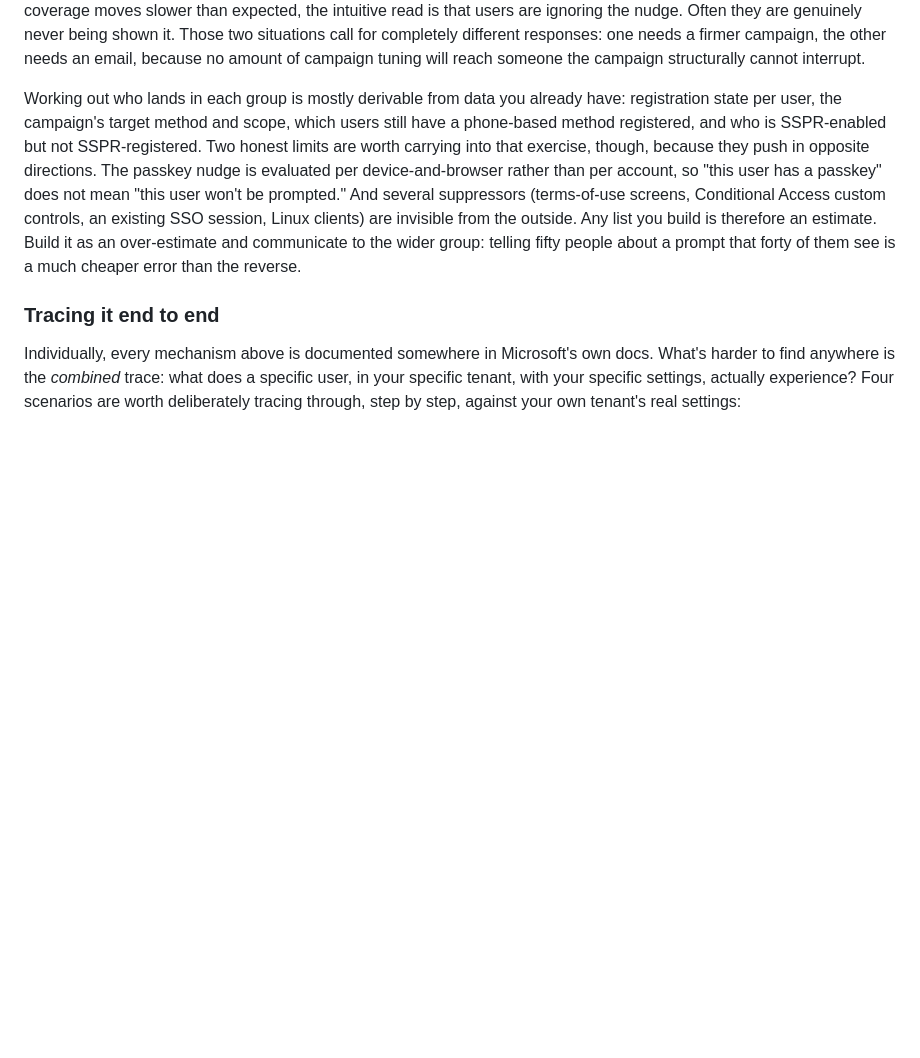
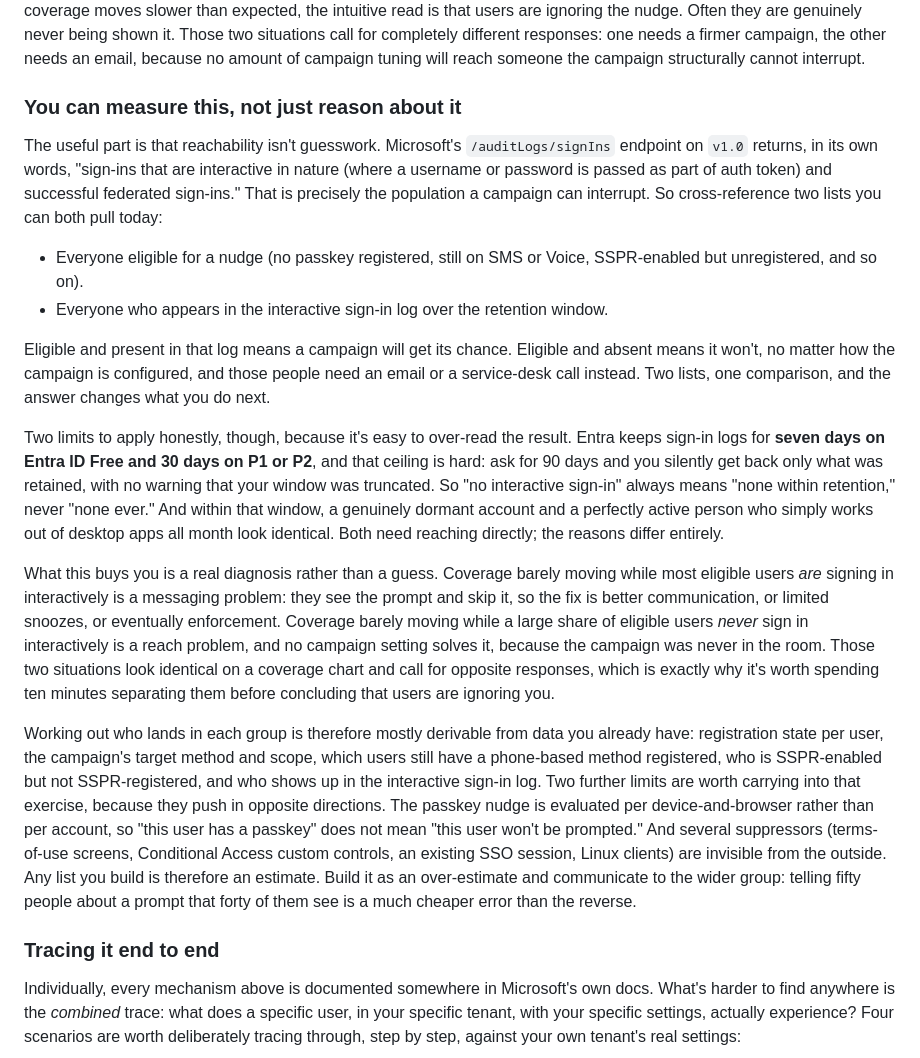
Before and after one commit to Secure-At-Work/saw-authentication-assessment-toolkit, a Markdown page: docs/blog-ist-to-soll-authentication.md, the part around the change. GitHub-like rendering; blank space fills up the shorter version.

Commit message:
Blog: add measuring campaign reachability from the sign-in logs
Follows the "where the prompt lands" section with the part a reader can
actually act on: reachability is measurable, not something to reason
about. Graph's v1.0 /auditLogs/signIns returns interactive sign-ins, which
is exactly the population a campaign can interrupt, so cross-referencing
the nudge-eligible list against that log splits it into "a campaign will
get its chance" and "it never will".

Includes the retention ceiling as a hard limit rather than a footnote:
seven days on Entra ID Free, 30 on P1/P2, and asking for longer silently
returns only what was retained with no warning that the window was
truncated. So the result always means "none within retention", never "none
ever", and a dormant account is indistinguishable from an active person
who works out of desktop apps.

The payoff framed as a diagnosis rather than a metric: flat coverage with
high interactive sign-in rates is a messaging problem (they see it and
skip it), flat coverage with low ones is a reach problem that no campaign
setting fixes. Identical on a coverage chart, opposite responses.

Framed throughout as something any admin can do with two queries, not as
tooling output.

```diff
--- a/docs/blog-ist-to-soll-authentication.md
+++ b/docs/blog-ist-to-soll-authentication.md
@@ -389,10 +389,42 @@ genuinely never being shown it. Those two situations call for completely differe
 needs a firmer campaign, the other needs an email, because no amount of campaign tuning will reach
 someone the campaign structurally cannot interrupt.
 
-Working out who lands in each group is mostly derivable from data you already have: registration
-state per user, the campaign's target method and scope, which users still have a phone-based method
-registered, and who is SSPR-enabled but not SSPR-registered. Two honest limits are worth carrying
-into that exercise, though, because they push in opposite directions. The passkey nudge is
+### You can measure this, not just reason about it
+
+The useful part is that reachability isn't guesswork. Microsoft's `/auditLogs/signIns` endpoint on
+`v1.0` returns, in its own words, "sign-ins that are interactive in nature (where a username or
+password is passed as part of auth token) and successful federated sign-ins." That is precisely the
+population a campaign can interrupt. So cross-reference two lists you can both pull today:
+
+- Everyone eligible for a nudge (no passkey registered, still on SMS or Voice, SSPR-enabled but
+  unregistered, and so on).
+- Everyone who appears in the interactive sign-in log over the retention window.
+
+Eligible and present in that log means a campaign will get its chance. Eligible and absent means it
+won't, no matter how the campaign is configured, and those people need an email or a service-desk
+call instead. Two lists, one comparison, and the answer changes what you do next.
+
+Two limits to apply honestly, though, because it's easy to over-read the result. Entra keeps
+sign-in logs for **seven days on Entra ID Free and 30 days on P1 or P2**, and that ceiling is hard:
+ask for 90 days and you silently get back only what was retained, with no warning that your window
+was truncated. So "no interactive sign-in" always means "none within retention," never "none ever."
+And within that window, a genuinely dormant account and a perfectly active person who simply works
+out of desktop apps all month look identical. Both need reaching directly; the reasons differ
+entirely.
+
+What this buys you is a real diagnosis rather than a guess. Coverage barely moving while most
+eligible users *are* signing in interactively is a messaging problem: they see the prompt and skip
+it, so the fix is better communication, or limited snoozes, or eventually enforcement. Coverage
+barely moving while a large share of eligible users *never* sign in interactively is a reach
+problem, and no campaign setting solves it, because the campaign was never in the room. Those two
+situations look identical on a coverage chart and call for opposite responses, which is exactly why
+it's worth spending ten minutes separating them before concluding that users are ignoring you.
+
+Working out who lands in each group is therefore mostly derivable from data you already have:
+registration state per user, the campaign's target method and scope, which users still have a
+phone-based method registered, who is SSPR-enabled but not SSPR-registered, and who shows up in the
+interactive sign-in log. Two further limits are worth carrying into that exercise, because they
+push in opposite directions. The passkey nudge is
 evaluated per device-and-browser rather than per account, so "this user has a passkey" does not
 mean "this user won't be prompted." And several suppressors (terms-of-use screens, Conditional
 Access custom controls, an existing SSO session, Linux clients) are invisible from the outside.
```
